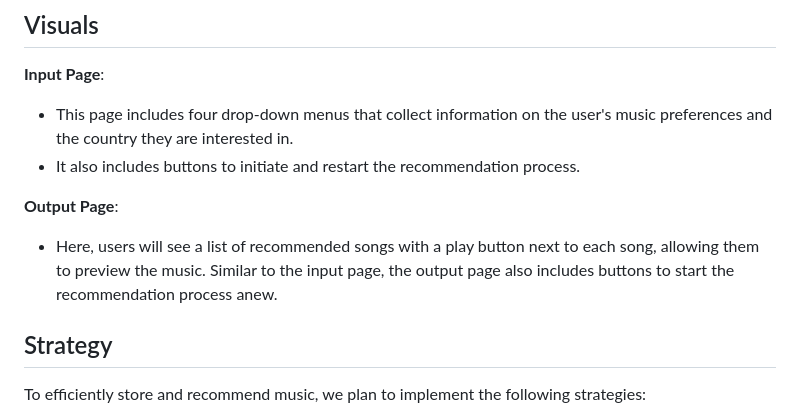
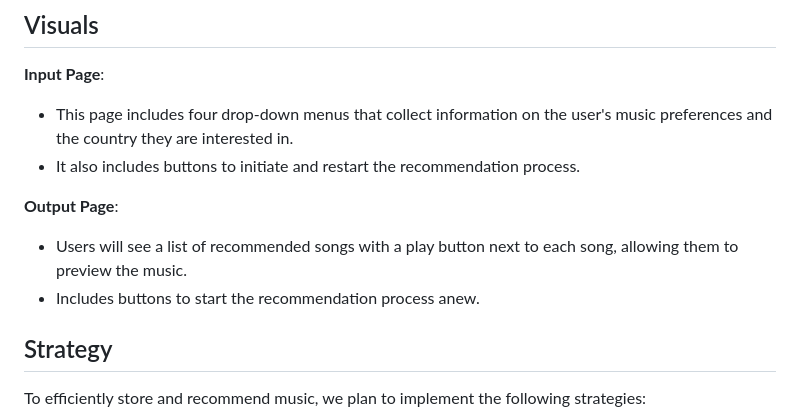
Before and after one commit to TheAndreiUrsu/TravelSync, a Markdown page: README.MD, the part around the change. Drawn GitHub-style.

```diff
--- a/README.MD
+++ b/README.MD
@@ -27,7 +27,8 @@ Culture shock becomes a prominent issue amongst travelers; it is an issue that c
 * It also includes buttons to initiate and restart the recommendation process.
 
  **Output Page**:
-  * Here, users will see a list of recommended songs with a play button next to each song, allowing them to preview the music. Similar to the input page, the output page also includes buttons to start the recommendation process anew.
+  * Users will see a list of recommended songs with a play button next to each song, allowing them to preview the music.
+  * Includes buttons to start the recommendation process anew.
 
 ## Strategy
 To efficiently store and recommend music, we plan to implement the following strategies:
```
